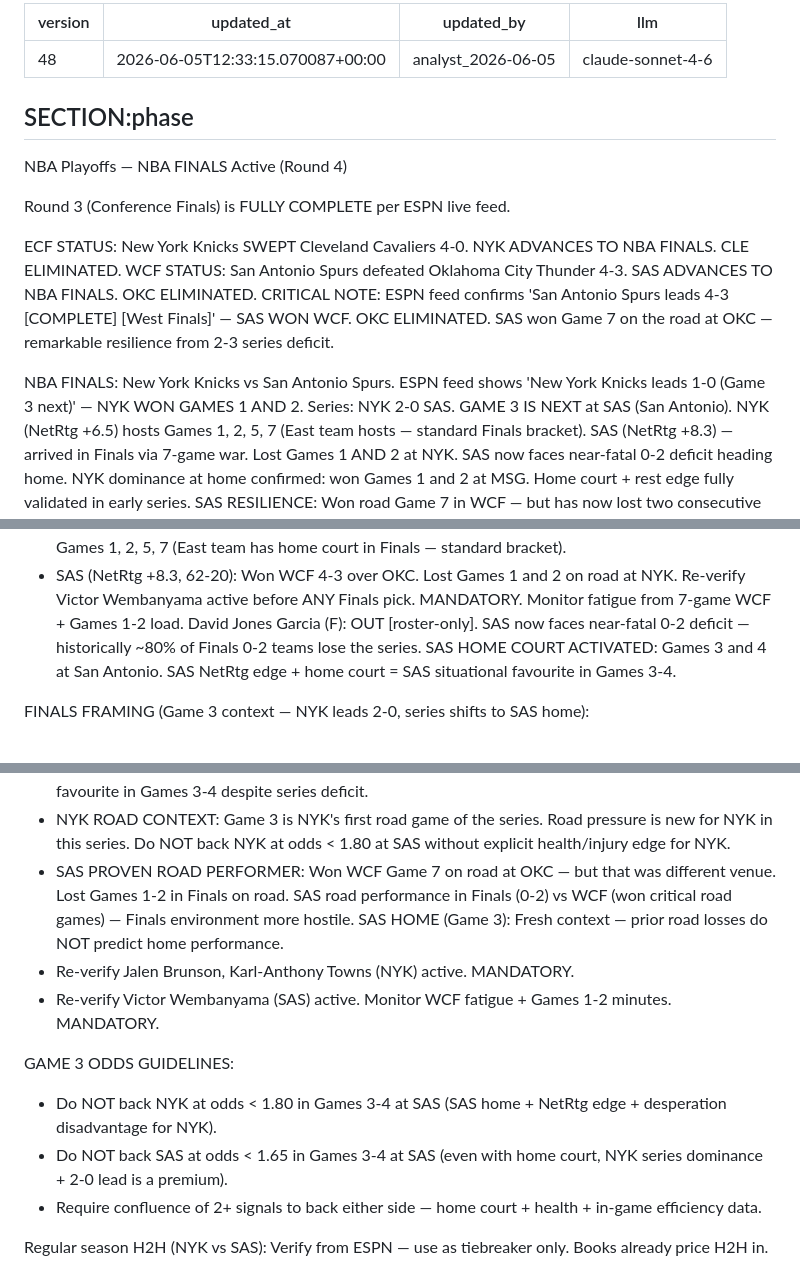
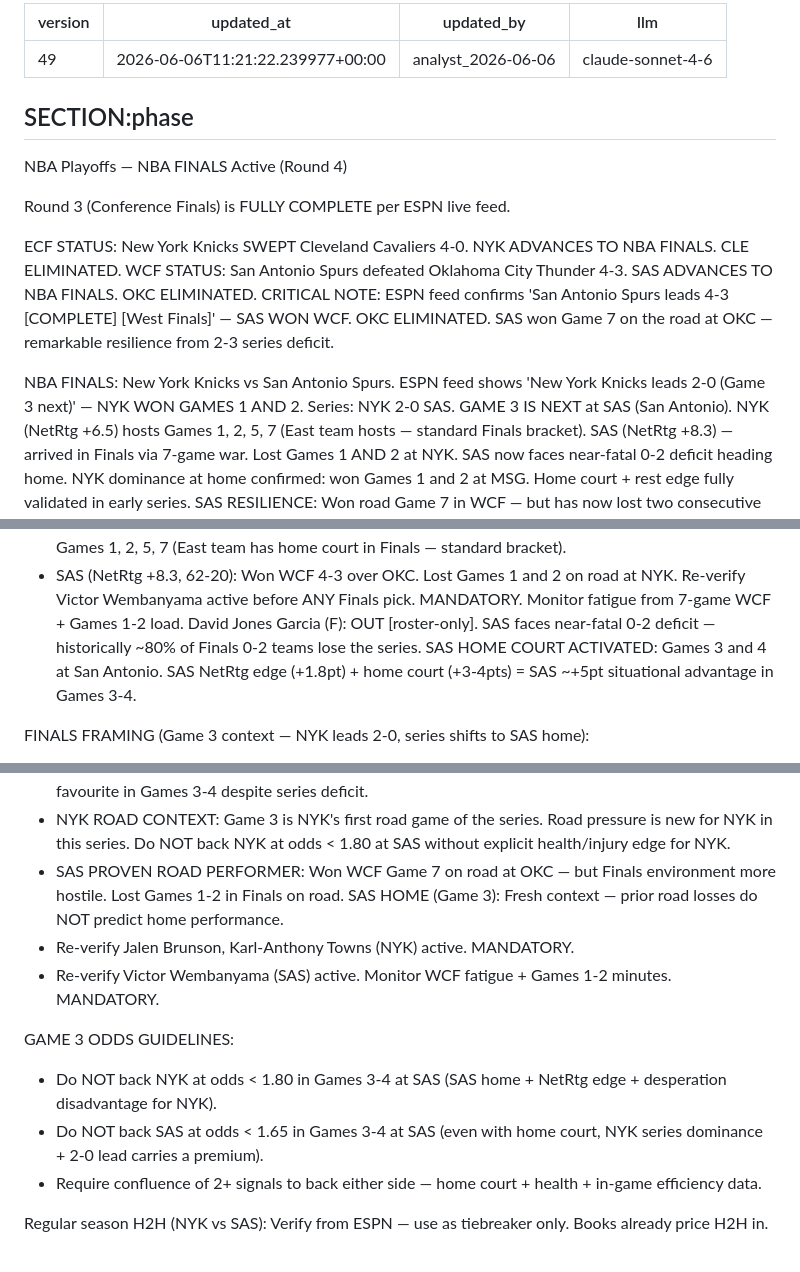
Before and after one commit to joaopgms/tobias, a Markdown page: skills/playoff_context.md, 3 parts joined by grey strips. Drawn GitHub-style.

Commit message:
analyst: patch playoff_context v49 (2026-06-06)

```diff
--- a/skills/playoff_context.md
+++ b/skills/playoff_context.md
@@ -1,7 +1,7 @@
 ---
-version: 48
-updated_at: 2026-06-05T12:33:15.070087+00:00
-updated_by: analyst_2026-06-05
+version: 49
+updated_at: 2026-06-06T11:21:22.239977+00:00
+updated_by: analyst_2026-06-06
 llm: claude-sonnet-4-6
 ---
 
@@ -16,7 +16,7 @@ WCF STATUS: San Antonio Spurs defeated Oklahoma City Thunder 4-3. SAS ADVANCES T
   SAS won Game 7 on the road at OKC — remarkable resilience from 2-3 series deficit.
 
 NBA FINALS: New York Knicks vs San Antonio Spurs.
-  ESPN feed shows 'New York Knicks leads 1-0 (Game 3 next)' — NYK WON GAMES 1 AND 2. Series: NYK 2-0 SAS. GAME 3 IS NEXT at SAS (San Antonio).
+  ESPN feed shows 'New York Knicks leads 2-0 (Game 3 next)' — NYK WON GAMES 1 AND 2. Series: NYK 2-0 SAS. GAME 3 IS NEXT at SAS (San Antonio).
   NYK (NetRtg +6.5) hosts Games 1, 2, 5, 7 (East team hosts — standard Finals bracket).
   SAS (NetRtg +8.3) — arrived in Finals via 7-game war. Lost Games 1 AND 2 at NYK. SAS now faces near-fatal 0-2 deficit heading home.
   NYK dominance at home confirmed: won Games 1 and 2 at MSG. Home court + rest edge fully validated in early series.
@@ -40,8 +40,8 @@ NBA Finals: New York Knicks vs San Antonio Spurs
 - SAS (NetRtg +8.3, 62-20): Won WCF 4-3 over OKC. Lost Games 1 and 2 on road at NYK.
   Re-verify Victor Wembanyama active before ANY Finals pick. MANDATORY. Monitor fatigue from 7-game WCF + Games 1-2 load.
   David Jones Garcia (F): OUT [roster-only].
-  SAS now faces near-fatal 0-2 deficit — historically ~80% of Finals 0-2 teams lose the series.
-  SAS HOME COURT ACTIVATED: Games 3 and 4 at San Antonio. SAS NetRtg edge + home court = SAS situational favourite in Games 3-4.
+  SAS faces near-fatal 0-2 deficit — historically ~80% of Finals 0-2 teams lose the series.
+  SAS HOME COURT ACTIVATED: Games 3 and 4 at San Antonio. SAS NetRtg edge (+1.8pt) + home court (+3-4pts) = SAS ~+5pt situational advantage in Games 3-4.
 
 FINALS FRAMING (Game 3 context — NYK leads 2-0, series shifts to SAS home):
 - NYK won Games 1 AND 2 at home — dominant performance. Series momentum overwhelmingly favours NYK.
@@ -190,15 +191,14 @@ NBA Finals: New York Knicks vs San Antonio Spurs — NYK LEADS 2-0, GAME 3 NEXT
   SAS home + desperation + Wembanyama healthy = SAS live favourite in Games 3-4 despite series deficit.
 - NYK ROAD CONTEXT: Game 3 is NYK's first road game of the series. Road pressure is new for NYK in this series.
   Do NOT back NYK at odds < 1.80 at SAS without explicit health/injury edge for NYK.
-- SAS PROVEN ROAD PERFORMER: Won WCF Game 7 on road at OKC — but that was different venue. Lost Games 1-2 in Finals on road.
-  SAS road performance in Finals (0-2) vs WCF (won critical road games) — Finals environment more hostile.
+- SAS PROVEN ROAD PERFORMER: Won WCF Game 7 on road at OKC — but Finals environment more hostile. Lost Games 1-2 in Finals on road.
   SAS HOME (Game 3): Fresh context — prior road losses do NOT predict home performance.
 - Re-verify Jalen Brunson, Karl-Anthony Towns (NYK) active. MANDATORY.
 - Re-verify Victor Wembanyama (SAS) active. Monitor WCF fatigue + Games 1-2 minutes. MANDATORY.
 
 GAME 3 ODDS GUIDELINES:
 - Do NOT back NYK at odds < 1.80 in Games 3-4 at SAS (SAS home + NetRtg edge + desperation disadvantage for NYK).
-- Do NOT back SAS at odds < 1.65 in Games 3-4 at SAS (even with home court, NYK series dominance + 2-0 lead is a premium).
+- Do NOT back SAS at odds < 1.65 in Games 3-4 at SAS (even with home court, NYK series dominance + 2-0 lead carries a premium).
 - Require confluence of 2+ signals to back either side — home court + health + in-game efficiency data.
 
 Regular season H2H (NYK vs SAS): Verify from ESPN — use as tiebreaker only. Books already price H2H in.
```
Also changed, not shown: other parts of skills/playoff_context.md (+7 -6 lines).
